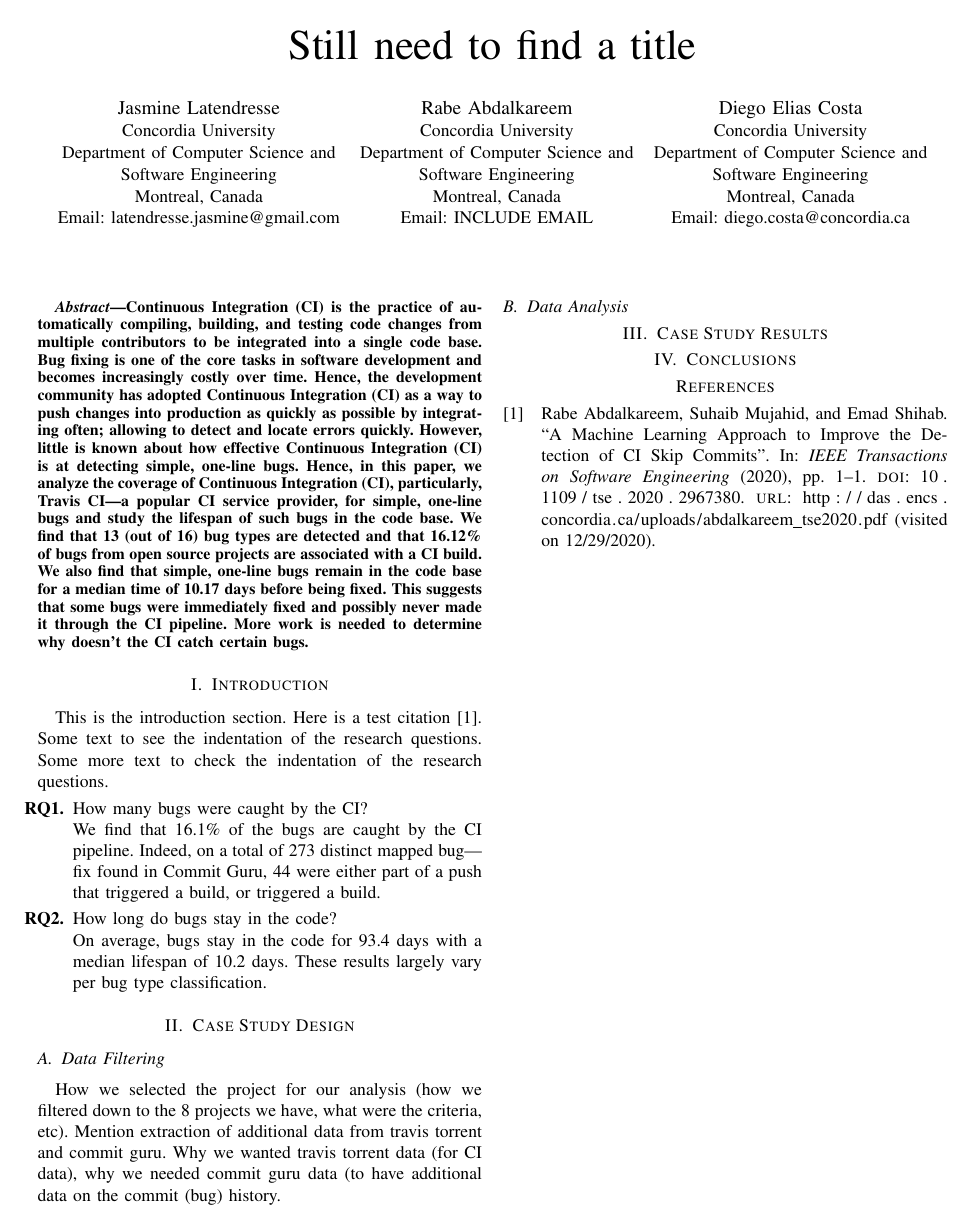
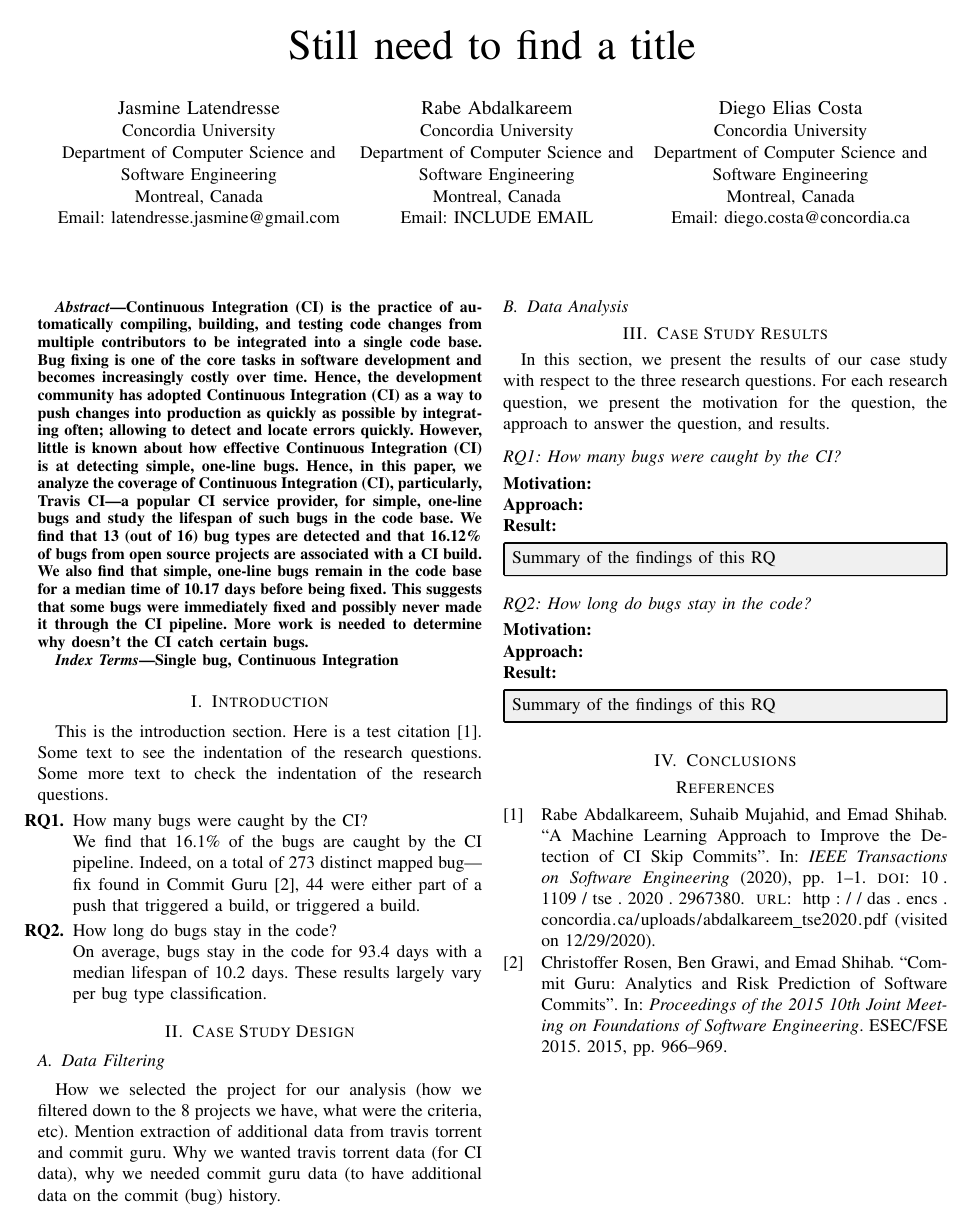
Before and after one commit to jaslatendresse/msr-challenge-2021, a LaTeX paper (docs/msr-paper/msr-challenge.tex, which reads docs/msr-paper/msr-challenge.bib): page 1 of 2. Compiled offline with pdfLaTeX.

Commit message:
update some part of the paper

```diff
--- a/docs/msr-paper/msr-challenge.bib
+++ b/docs/msr-paper/msr-challenge.bib
@@ -8,3 +8,10 @@
   year = {2020},
   journal = {IEEE Transactions on Software Engineering}
 }
+
+
+@inproceedings{RosenFSE2015,
+	author = {Rosen, Christoffer and Grawi, Ben and Shihab, Emad},
+	title = {Commit Guru: Analytics and Risk Prediction of Software Commits},
+	year = {2015},
+	booktitle = {Proceedings of the 2015 10th Joint Meeting on Foundations of Software Engineering},
@@ -10,0 +30,3 @@
+	numpages = {5},
+	series = {MSR '20},
+}
--- a/docs/msr-paper/msr-challenge.tex
+++ b/docs/msr-paper/msr-challenge.tex
@@ -8,8 +8,11 @@
 \usepackage{multirow}
 \usepackage{caption}
 
+\usepackage{balance}
+\usepackage[skins]{tcolorbox}
+
 \addbibresource{msr-challenge.bib}
-\renewcommand\IEEEkeywordsname{Keywords}
+%\renewcommand\IEEEkeywordsname{Keywords}
 
 \newlist{questions}{enumerate}{1}
 \setlist[questions]{label*=\textbf{RQ\arabic*.}}
@@ -18,6 +21,12 @@
 \hyphenation{op-tical net-works semi-conduc-tor}
 
 
+\newcommand{\conclusion}[1]{\begin{center}\begin{tcolorbox}[skin=widget, left=0.5mm,right=0.5mm,top=0.5mm,bottom=0.5mm,boxrule=0.3mm,arc=0mm,coltitle=black,colframe=black!99!white,colback=white!88!gray,width=(\linewidth),before=\hfill,after=\hfill]#1\end{tcolorbox}\end{center}}
+
+
+
+\newcommand{\rqi}{RQ1:  How many bugs were caught by the CI?}
+\newcommand{\rqii}{RQ2: How long do bugs stay in the code?}
 \begin{document}
 
 \title{Still need to find a title}
@@ -56,10 +65,15 @@ Email: diego.costa@concordia.ca}}
 Continuous Integration (CI) is the practice of automatically compiling, building, and testing code changes from multiple contributors to be integrated into a single code base. Bug fixing is one of the core tasks in software development and becomes increasingly costly over time. Hence, the development community has adopted Continuous Integration (CI) as a way to push changes into production as quickly as possible by integrating often; allowing to detect and locate errors quickly. However, little is known about how effective Continuous Integration (CI) is at detecting simple, one-line bugs. Hence, in this paper, we analyze the coverage of Continuous Integration (CI), particularly, Travis CI---a popular CI service provider, for simple, one-line bugs and study the lifespan of such bugs in the code base. We find that 13 (out of 16) bug types are detected and that 16.12\% of bugs from open source projects are associated with a CI build. We also find that simple, one-line bugs remain in the code base for a median time of 10.17 days before being fixed. This suggests that some bugs were immediately fixed and possibly never made it through the CI pipeline. More work is needed to determine why doesn't the CI catch certain bugs.
 \end{abstract}
 
+\begin{IEEEkeywords}
+	Single bug, Continuous Integration
+\end{IEEEkeywords}
+
+
 \section{Introduction}
 This is the introduction section. Here is a test citation \cite{abdalkareem_2020_a}. Some text to see the indentation of the research questions. Some more text to check the indentation of the research questions.
 \begin{questions}
-    \item How many bugs were caught by the CI? \\ We find that 16.1\% of the bugs are caught by the CI pipeline. Indeed, on a total of 273 distinct mapped bug---fix found in Commit Guru, 44 were either part of a push that triggered a build, or triggered a build.
+    \item How many bugs were caught by the CI? \\ We find that 16.1\% of the bugs are caught by the CI pipeline. Indeed, on a total of 273 distinct mapped bug---fix found in Commit Guru~\cite{RosenFSE2015}, 44 were either part of a push that triggered a build, or triggered a build.
 \end{questions}
 \begin{questions}[resume]
     \item How long do bugs stay in the code? \\ On average, bugs stay in the code for 93.4 days with a median lifespan of 10.2 days. These results largely vary per bug type classification.
@@ -79,6 +93,30 @@ How we selected the project for our analysis (how we filtered down to the 8 proj
 \subsection{Data Analysis}
 
 \section{Case Study Results}
+In this section, we present the results of our case study with respect to the three research questions. For each research question, we present the motivation for the question, the approach to answer the question, and results.
+
+\subsection*{\rqi}
+
+\noindent\textbf{Motivation:}
+
+\noindent\textbf{Approach:}
+
+\noindent\textbf{Result:}
+
+\conclusion{Summary of the findings of this RQ}
+
+\subsection*{\rqii}
+
+\noindent\textbf{Motivation:}
+
+
+\noindent\textbf{Approach:}
+
+
+\noindent\textbf{Result:}
+
+\conclusion{Summary of the findings of this RQ}
+
 
 \begin{table*}[t]
 \centering
```
Also changed, not shown: docs/msr-paper/msr-challenge.bib (12 more changed lines), docs/msr-paper/msr-challenge.tex (2 more changed lines), 1 other file.
